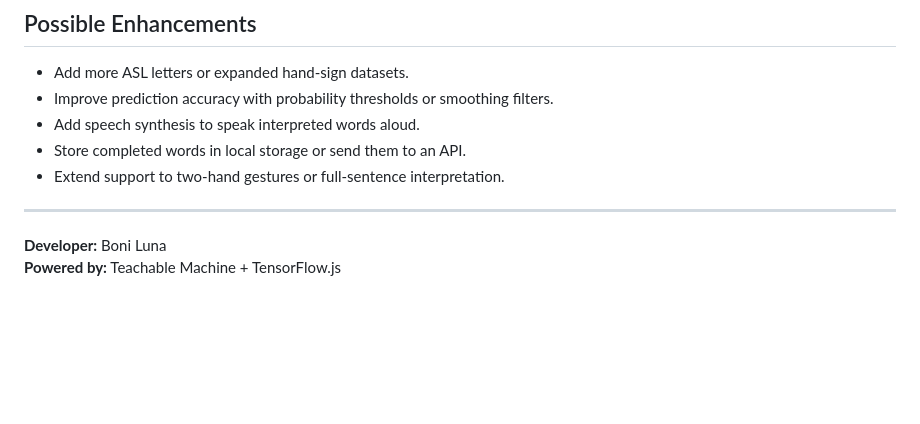
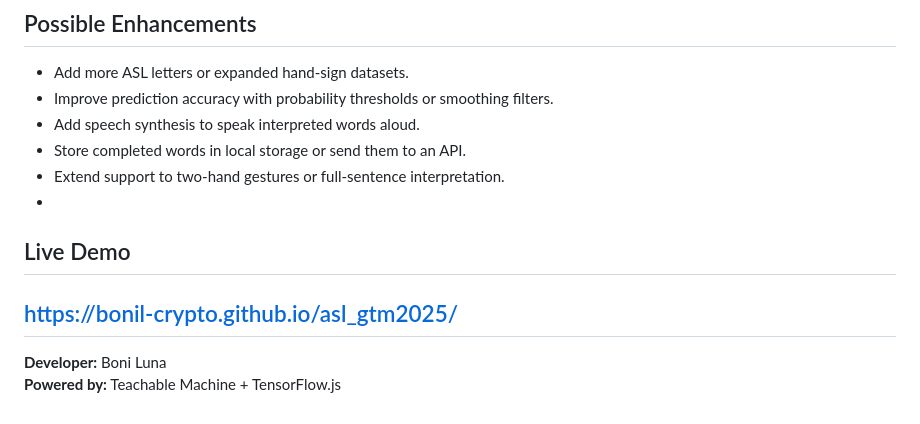
Before and after one commit to boniL-crypto/asl_gtm2025, a Markdown page: README.md, the part around the change. Drawn GitHub-style; blank space fills up the shorter version.

Commit message:
Add live demo section
Added a live demo link to the README.

```diff
--- a/README.md
+++ b/README.md
@@ -85,7 +85,9 @@ To replace the default Teachable Machine model:
 - Add speech synthesis to speak interpreted words aloud.
 - Store completed words in local storage or send them to an API.
 - Extend support to two-hand gestures or full-sentence interpretation.
-
+-
+## Live Demo
+https://bonil-crypto.github.io/asl_gtm2025/
 ---
 
 **Developer:** Boni Luna
```
